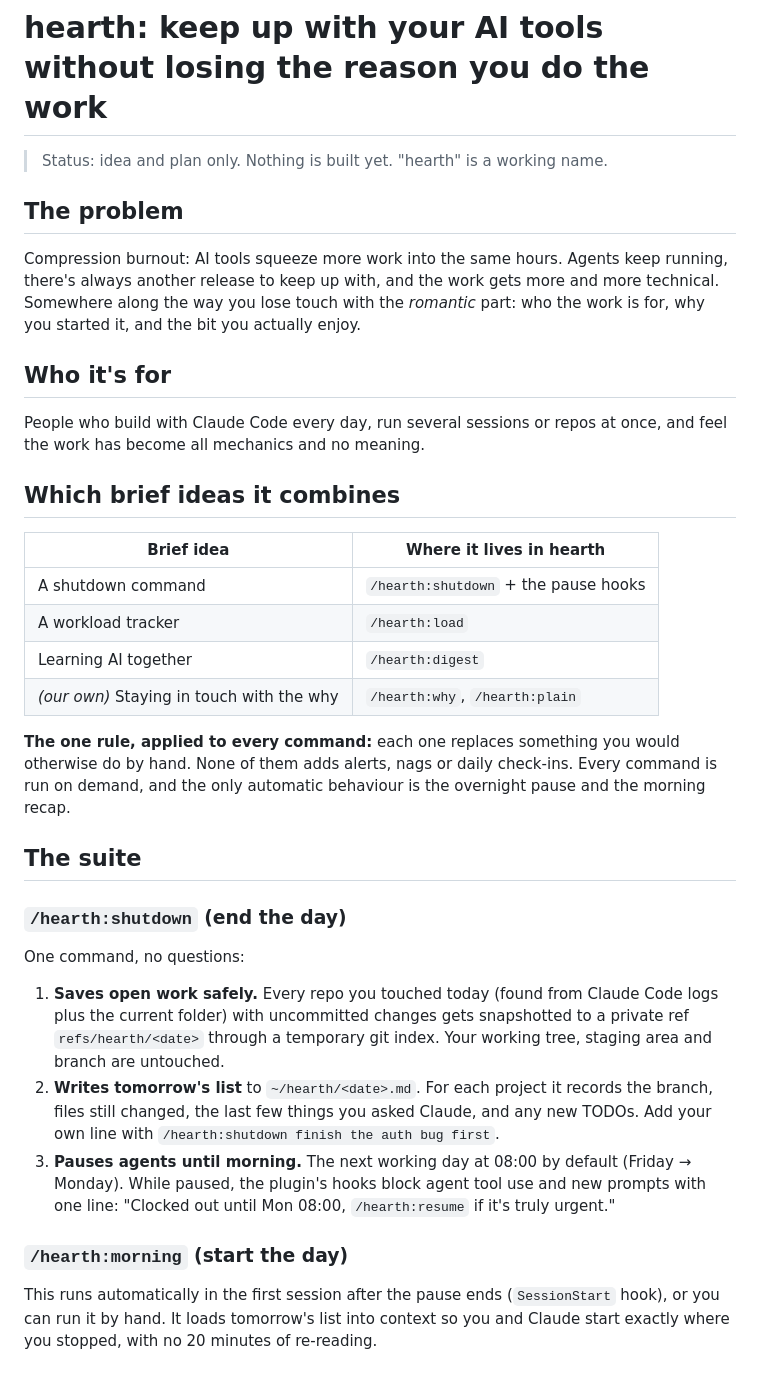
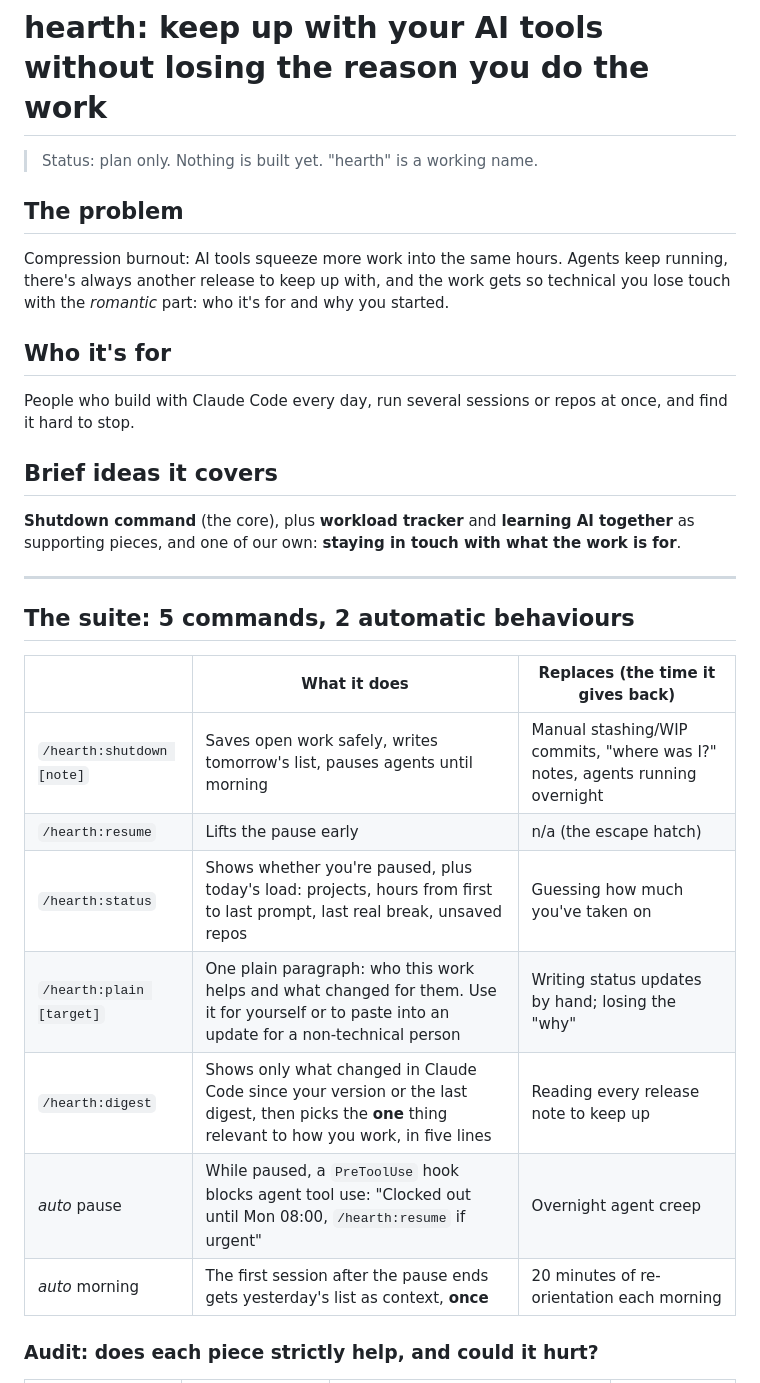
Before and after one commit to Lukallo/hestia, a Markdown page: PLAN.md, the part around one of its changes. Rendered like a GitHub page.

```diff
--- a/PLAN.md
+++ b/PLAN.md
@@ -1,47 +1,35 @@
 # hearth: keep up with your AI tools without losing the reason you do the work
 
-> Status: idea and plan only. Nothing is built yet. "hearth" is a working name.
+> Status: plan only. Nothing is built yet. "hearth" is a working name.
 
 ## The problem
 
 Compression burnout: AI tools squeeze more work into the same hours. Agents keep running, there's always another
-release to keep up with, and the work gets more and more technical. Somewhere along the way you lose touch
-with the *romantic* part: who the work is for, why you started it, and the bit you actually enjoy.
+release to keep up with, and the work gets so technical you lose touch with the *romantic* part: who it's
+for and why you started.
 
 ## Who it's for
 
-People who build with Claude Code every day, run several sessions or repos at once, and feel the work has
-become all mechanics and no meaning.
+People who build with Claude Code every day, run several sessions or repos at once, and find it hard to stop.
 
-## Which brief ideas it combines
+## Brief ideas it covers
 
-| Brief idea | Where it lives in hearth |
-|---|---|
-| A shutdown command | `/hearth:shutdown` + the pause hooks |
-| A workload tracker | `/hearth:load` |
-| Learning AI together | `/hearth:digest` |
-| *(our own)* Staying in touch with the why | `/hearth:why`, `/hearth:plain` |
+**Shutdown command** (the core), plus **workload tracker** and **learning AI together** as supporting
+pieces, and one of our own: **staying in touch with what the work is for**.
 
-**The one rule, applied to every command:** each one replaces something you would otherwise do by hand. None of
-them adds alerts, nags or daily check-ins. Every command is run on demand, and the only automatic behaviour is the overnight pause
-and the morning recap.
+---
 
-## The suite
+## The suite: 5 commands, 2 automatic behaviours
 
-### `/hearth:shutdown` (end the day)
-One command, no questions:
-1. **Saves open work safely.** Every repo you touched today (found from Claude Code logs plus the current
-   folder) with uncommitted changes gets snapshotted to a private ref `refs/hearth/<date>` through a
-   temporary git index. Your working tree, staging area and branch are untouched.
-2. **Writes tomorrow's list** to `~/hearth/<date>.md`. For each project it records the branch, files still
-   changed, the last few things you asked Claude, and any new TODOs. Add your own line with
-   `/hearth:shutdown finish the auth bug first`.
-3. **Pauses agents until morning.** The next working day at 08:00 by default (Friday → Monday). While
-   paused, the plugin's hooks block agent tool use and new prompts with one line: "Clocked out until
-   Mon 08:00, `/hearth:resume` if it's truly urgent."
+| | What it does | Replaces (the time it gives back) |
+|---|---|---|
+| `/hearth:shutdown [note]` | Saves open work safely, writes tomorrow's list, pauses agents until morning | Manual stashing/WIP commits, "where was I?" notes, agents running overnight |
+| `/hearth:resume` | Lifts the pause early | n/a (the escape hatch) |
+| `/hearth:status` | Shows whether you're paused, plus today's load: projects, hours from first to last prompt, last real break, unsaved repos | Guessing how much you've taken on |
+| `/hearth:plain [target]` | One plain paragraph: who this work helps and what changed for them. Use it for yourself or to paste into an update for a non-technical person | Writing status updates by hand; losing the "why" |
+| `/hearth:digest` | Shows only what changed in Claude Code since your version or the last digest, then picks the **one** thing relevant to how you work, in five lines | Reading every release note to keep up |
+| *auto* pause | While paused, a `PreToolUse` hook blocks agent tool use: "Clocked out until Mon 08:00, `/hearth:resume` if urgent" | Overnight agent creep |
+| *auto* morning | The first session after the pause ends gets yesterday's list as context, **once** | 20 minutes of re-orientation each morning |
 
-### `/hearth:morning` (start the day)
-This runs automatically in the first session after the pause ends (`SessionStart` hook), or you can run it by hand. It
-loads tomorrow's list into context so you and Claude start exactly where you stopped, with no 20 minutes of
-re-reading.
+### Audit: does each piece strictly help, and could it hurt?
 
```
Also changed, not shown: other parts of PLAN.md (+48 -59 lines).
